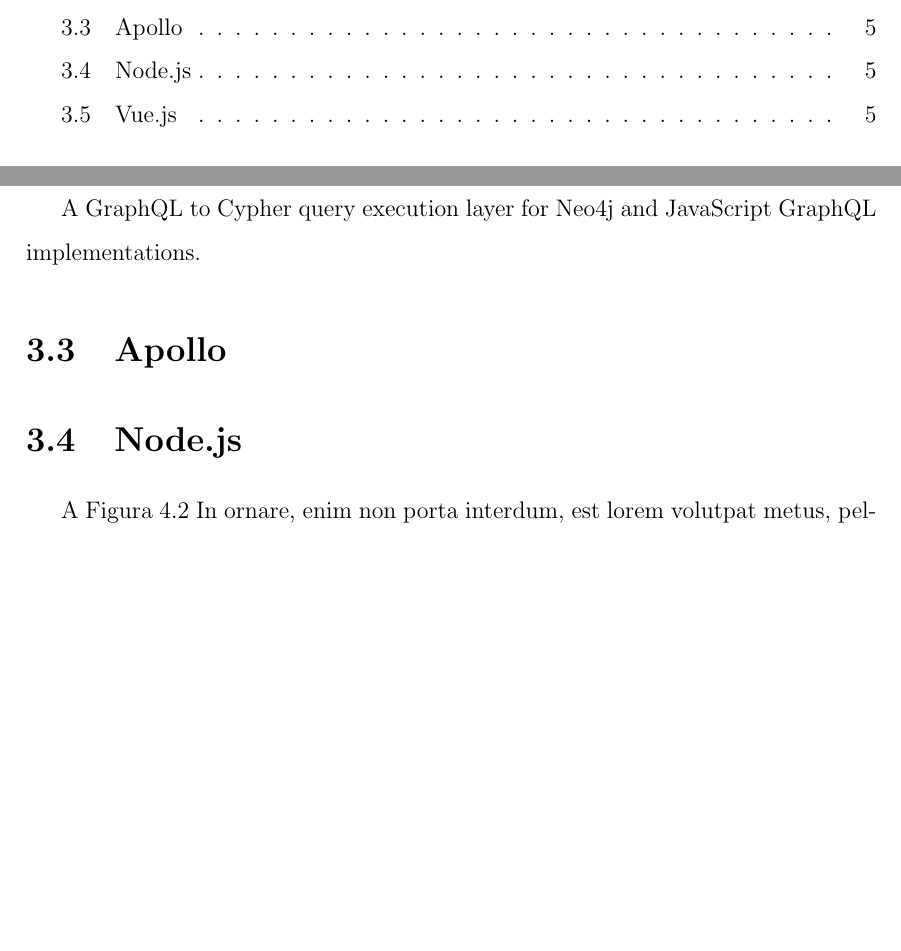
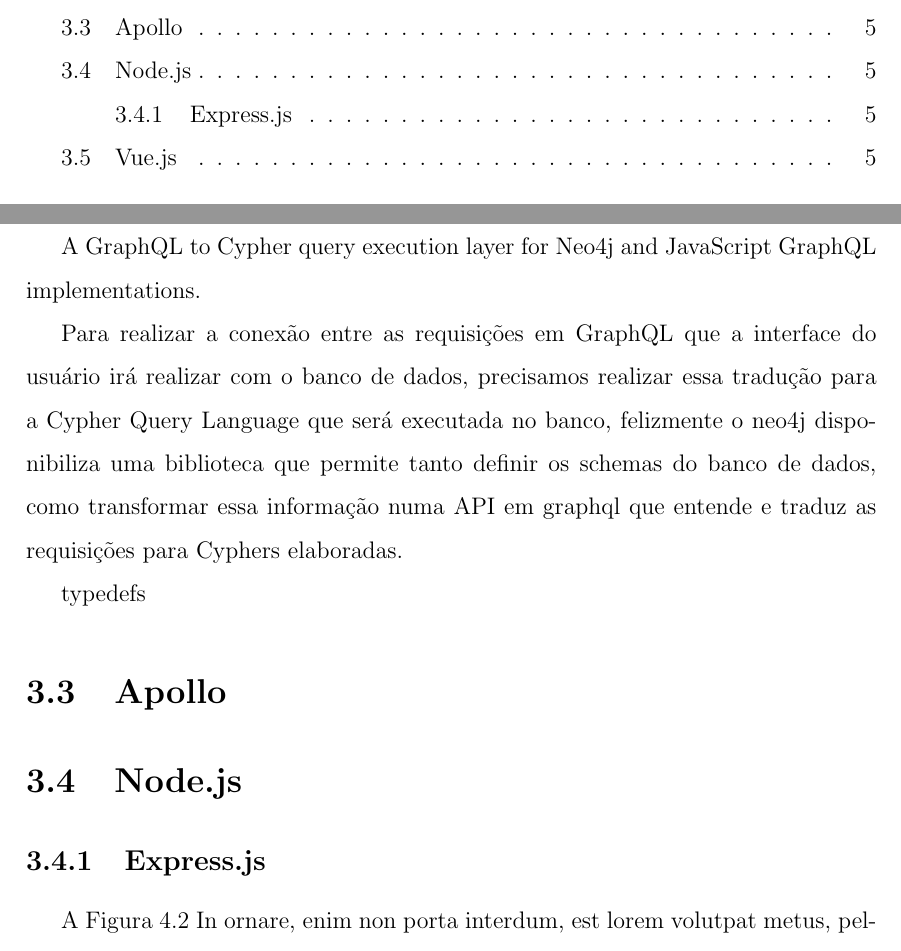
Before and after one commit to FilipePrates/TCC_UFRJ-ECI, a LaTeX thesis (thesis.tex, which reads Textual/chapter03.tex): two parts of pages 8 and 16 of 26, joined at a grey line, cut so that both start at the same text, the shorter picture padded with empty space. Compiled offline with pdfLaTeX.

Commit message:
@neo4j/graphql start

```diff
--- a/Textual/chapter03.tex
+++ b/Textual/chapter03.tex
@@ -32,10 +32,17 @@
 \subsection{@neo4j/graphql}
 A GraphQL to Cypher query execution layer for Neo4j and JavaScript GraphQL implementations.
 
+Para realizar a conexão entre as requisições em GraphQL que a interface do usuário irá realizar com o banco de dados, precisamos realizar essa tradução para a Cypher Query Language que será executada no banco, felizmente o neo4j disponibiliza uma biblioteca que permite tanto definir os schemas do banco de dados, como transformar essa informação numa API em graphql que entende e traduz as requisições para Cyphers elaboradas.
+
+typedefs
+
+
 \section{Apollo}
 
 \section{Node.js}
 
+\subsection{Express.js
+}
 \label{chap3:sec:fluxograma}
 
 A Figura \ref{chap3:fluxograma} In ornare, enim non porta interdum, est lorem volutpat metus, pellentesque pharetra lacus est sed lacus. Vivamus quis magna et justo mattis commodo viverra in tellus. Cras tempor ullamcorper libero vitae tristique. Morbi malesuada posuere tincidunt. Integer accumsan egestas ante eget elementum. Vestibulum ante ipsum primis in faucibus orci luctus et ultrices posuere cubilia curae; Curabitur ac lacinia urna. Vivamus id nunc a nisl tincidunt efficitur eget quis neque. Praesent quis lorem rhoncus, rhoncus dui vel, condimentum dolor. Curabitur condimentum augue dignissim turpis consectetur venenatis.
```
